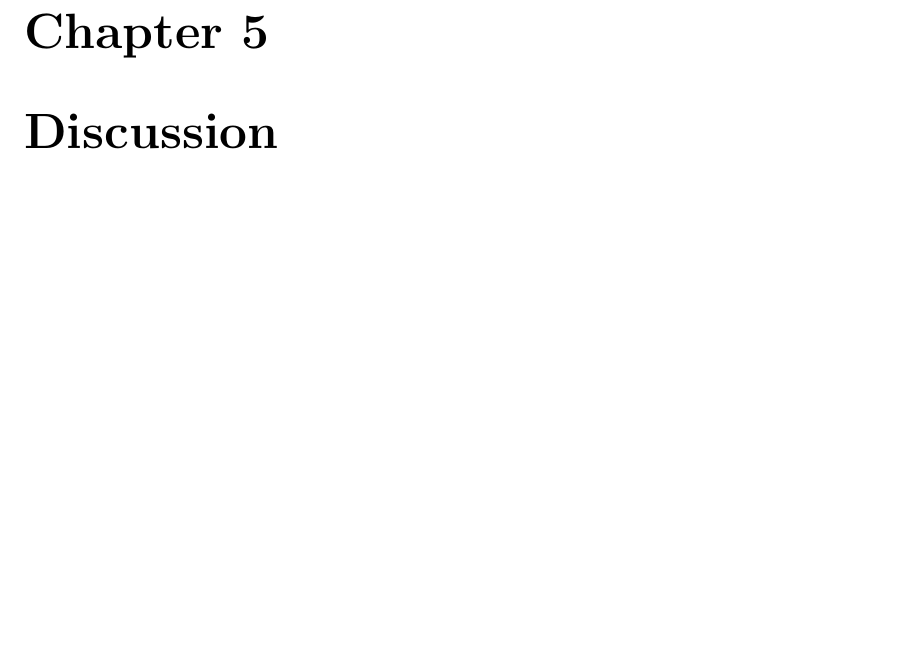
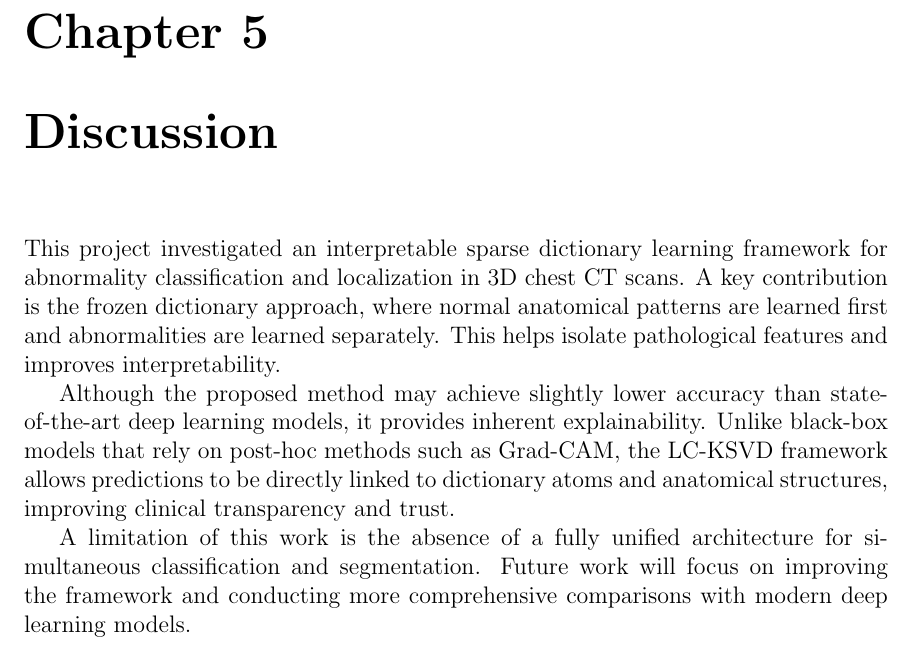
Before and after one commit to ckekula/fyp-3d-ct, a LaTeX thesis (documents/Progress Report/Report.tex, which reads documents/Progress Report/Chapters/ch_5.tex): part of page 22 of 26, cut so that both start at the same text, the shorter picture padded with empty space. Compiled offline with pdfLaTeX.

Commit message:
Update discussion
Co-authored-by: Copilot <copilot@github.com>

```diff
--- a/documents/Progress Report/Chapters/ch_5.tex
+++ b/documents/Progress Report/Chapters/ch_5.tex
@@ -1,5 +1,10 @@
 \chapter{Discussion}
 
+This project investigated an interpretable sparse dictionary learning framework for abnormality classification and localization in 3D chest CT scans. A key contribution is the frozen dictionary approach, where normal anatomical patterns are learned first and abnormalities are learned separately. This helps isolate pathological features and improves interpretability.
+
+Although the proposed method may achieve slightly lower accuracy than state-of-the-art deep learning models, it provides inherent explainability. Unlike black-box models that rely on post-hoc methods such as Grad-CAM, the LC-KSVD framework allows predictions to be directly linked to dictionary atoms and anatomical structures, improving clinical transparency and trust.
+
+A limitation of this work is the absence of a fully unified architecture for simultaneous classification and segmentation. Future work will focus on improving the framework and conducting more comprehensive comparisons with modern deep learning models.
 
 %%%%%%%%%%%%%%%%%%%%%%%%%%%%%%%%%%%%%%%%%%%%%%%%%%%%%%%%%%%%%%%%%%%%%%%%%%%%%%%%%%%%%%%%%%%%%%%%%%
 %%%%%%%%%%% END OF FILE
```
Also changed, not shown: documents/Progress Report/Chapters/ch_1.tex (+1 -2 lines), documents/Progress Report/Chapters/ch_3.tex (+1 -1 lines).
